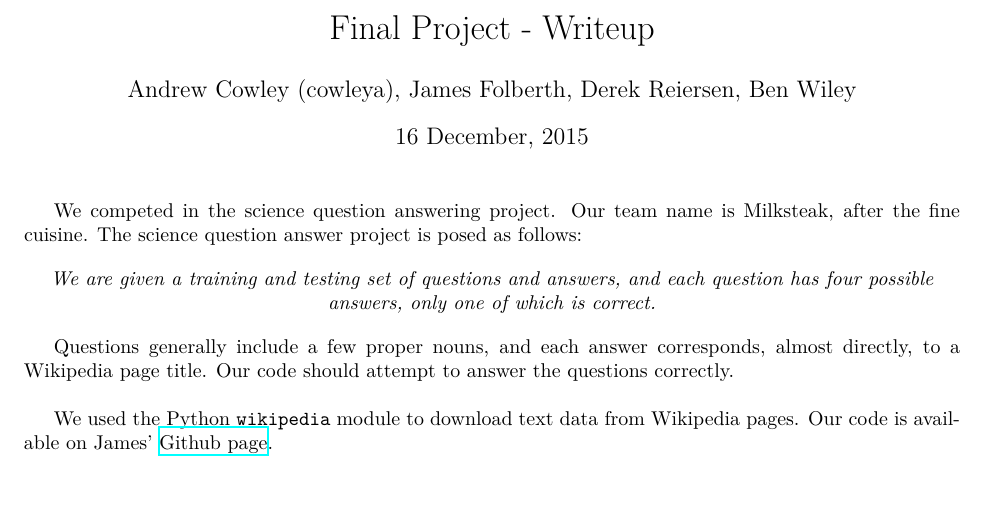
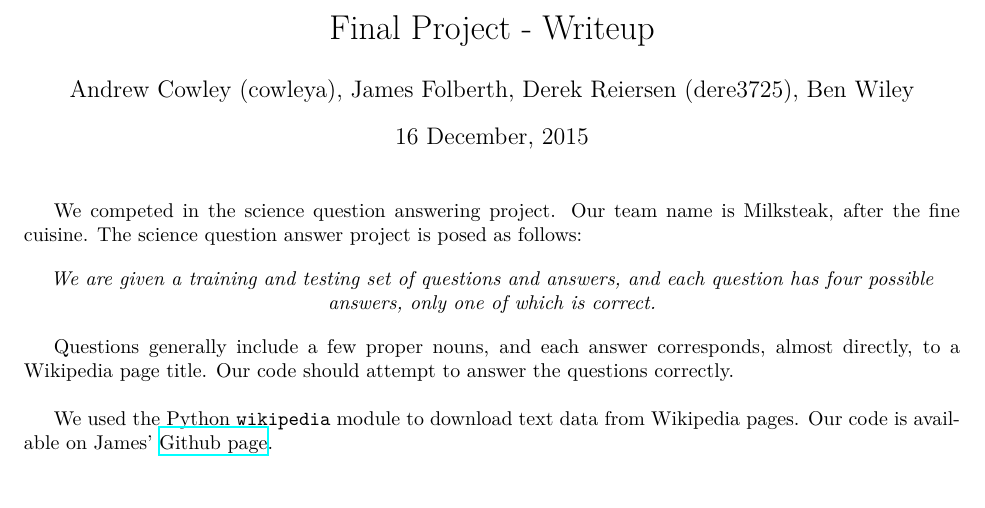
Before and after one commit to jamesfolberth/ml_project, a LaTeX document (project_writeup/project_writeup.tex): part of page 1 of 4, cut so that both start at the same text. Compiled offline with XeLaTeX.

Commit message:
Identikey

```diff
--- a/project_writeup/project_writeup.tex
+++ b/project_writeup/project_writeup.tex
@@ -120,7 +120,7 @@
 
 \title{Final Project - Writeup}
 \date{16 December, 2015}
-\author{Andrew Cowley (cowleya), James Folberth, Derek Reiersen, Ben Wiley}
+\author{Andrew Cowley (cowleya), James Folberth, Derek Reiersen (dere3725), Ben Wiley}
 
 \begin{document}
 \maketitle
```
